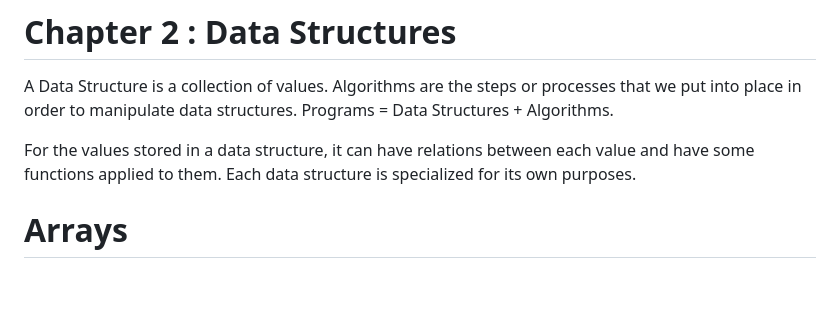
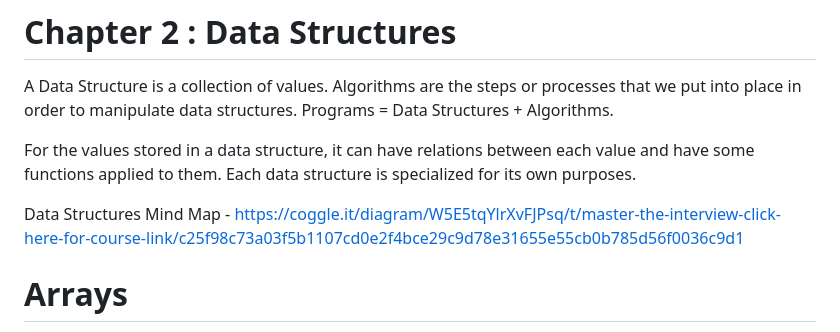
Before and after one commit to YashwanthRaj/Data-Structures-and-Algorithms, a Markdown page: README.md, the part around the change. GitHub-like rendering; blank space fills up the shorter version.

```diff
--- a/README.md
+++ b/README.md
@@ -126,6 +126,8 @@ Allocations
 A Data Structure is a collection of values. Algorithms are the steps or processes that we put into place in order to manipulate data structures. Programs = Data Structures + Algorithms.
 
 For the values stored in a data structure, it can have relations between each value and have some functions applied to them. Each data structure is specialized for its own purposes.
+
+Data Structures Mind Map - https://coggle.it/diagram/W5E5tqYlrXvFJPsq/t/master-the-interview-click-here-for-course-link/c25f98c73a03f5b1107cd0e2f4bce29c9d78e31655e55cb0b785d56f0036c9d1
 
 # Arrays
 
```
